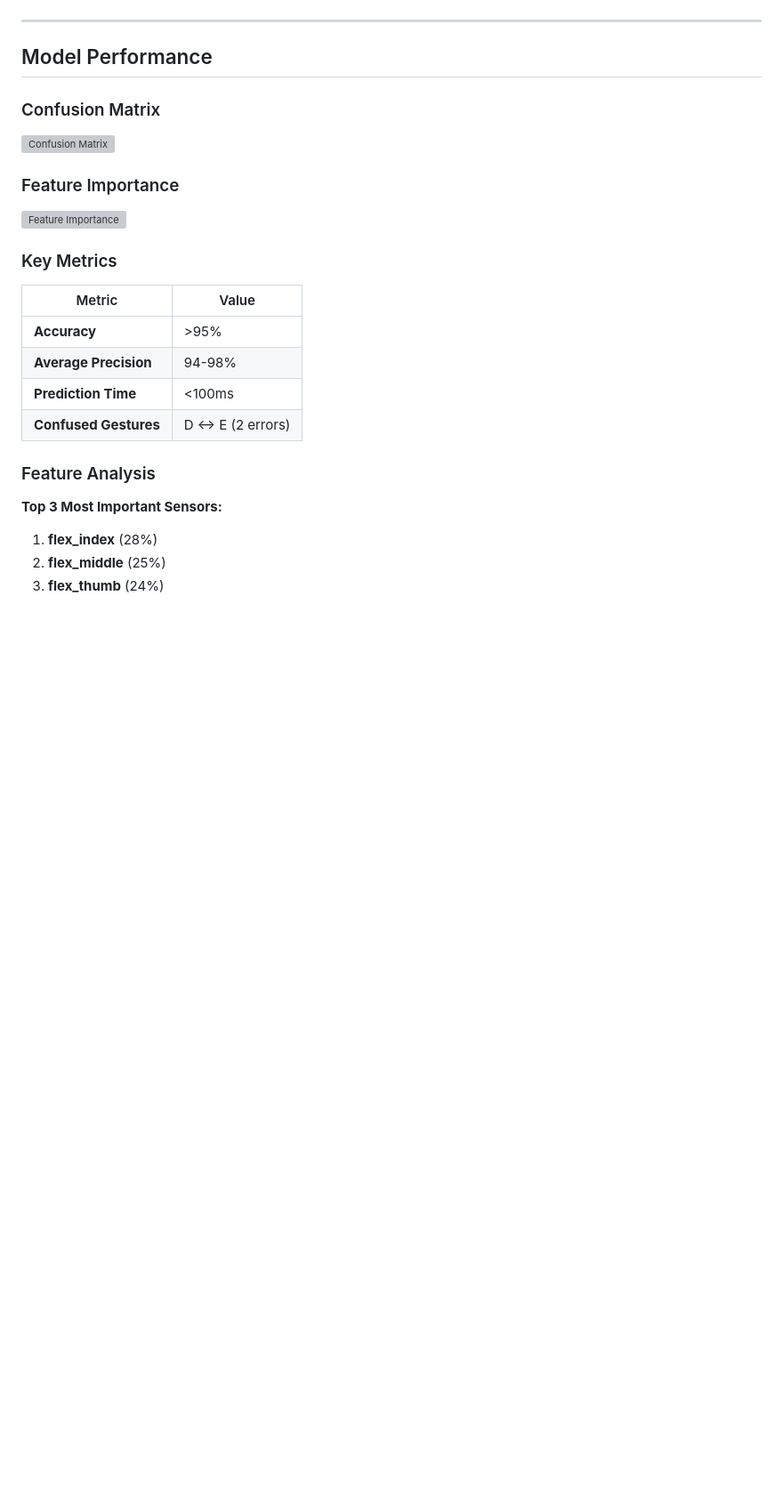
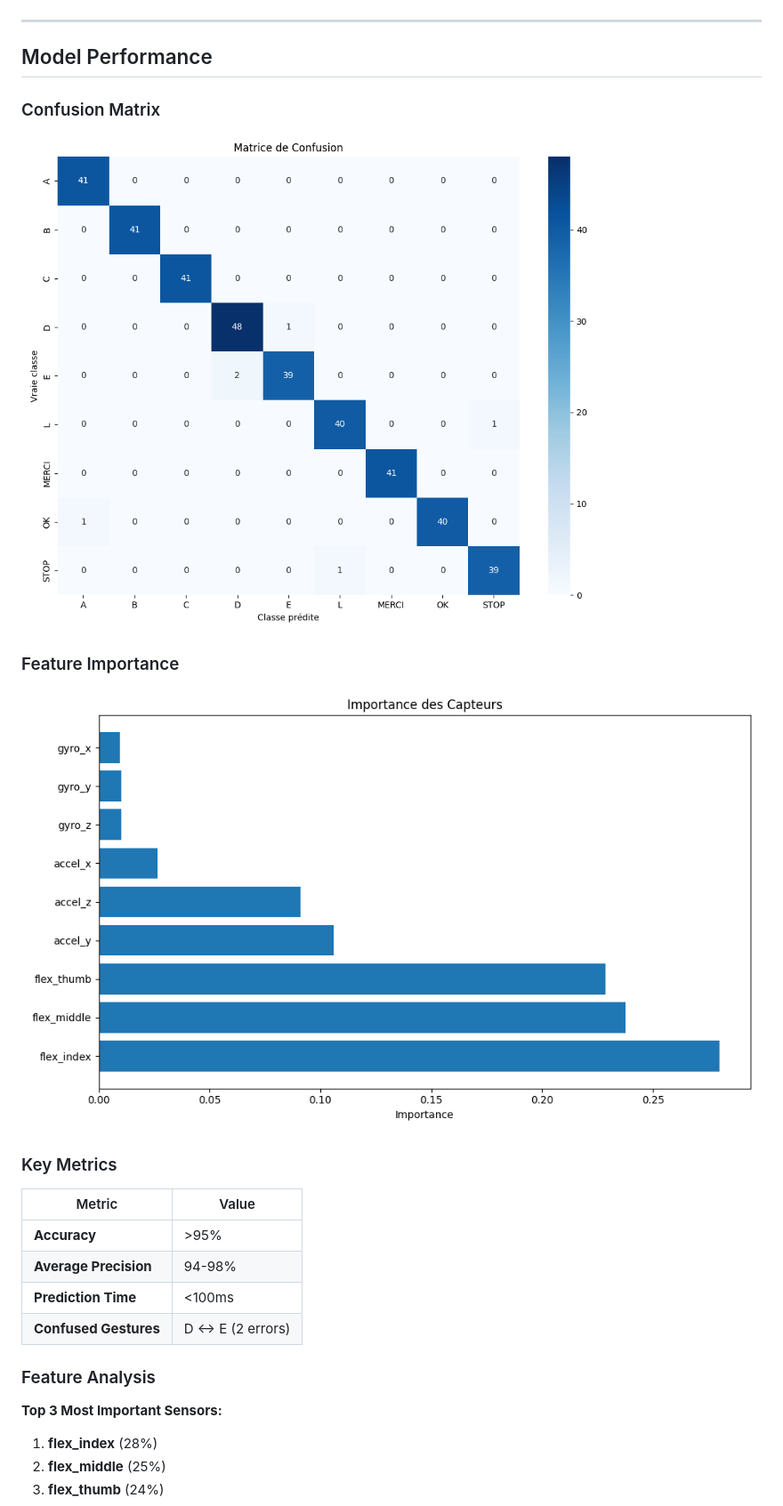
Before and after one commit to SersifAbdeljalil/smart-glove-sign, a Markdown page: README.md, the part around one of its changes. Shown at 89% size. Drawn GitHub-style; blank space fills up the shorter version; grey boxes are pictures that could not be loaded.

```diff
--- a/README.md
+++ b/README.md
@@ -113,11 +113,11 @@ Sensors → ESP32 → POST /predict → Random Forest → Prediction
 
 ### Confusion Matrix
 
-![Confusion Matrix](../confusion_matrix.png)
+![Confusion Matrix](confusion_matrix.png)
 
 ### Feature Importance
 
-![Feature Importance](../feature_importance.png)
+![Feature Importance](feature_importance.png)
 
 ### Key Metrics
 
```
Also changed, not shown: other parts of README.md (+9 -4 lines).
